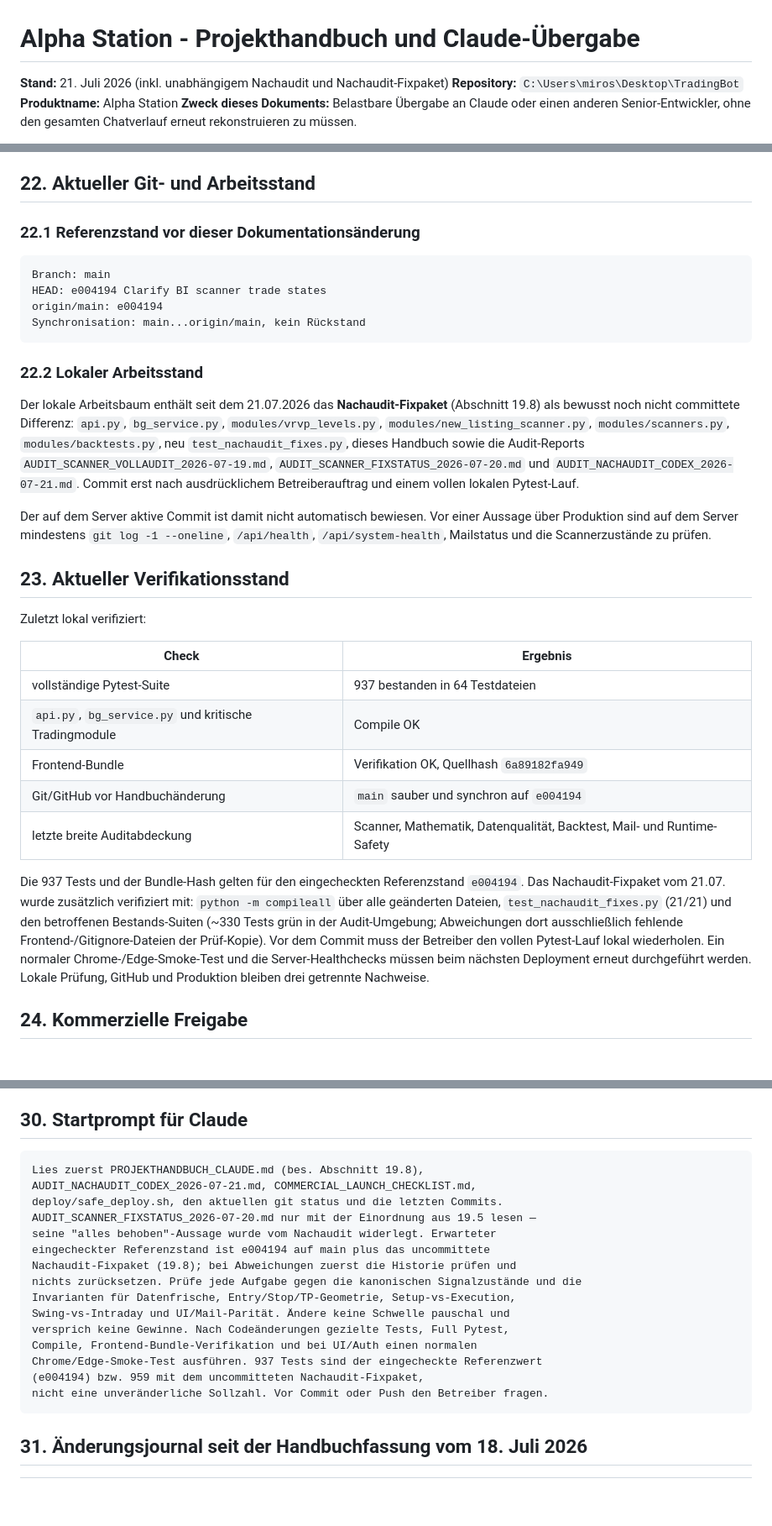
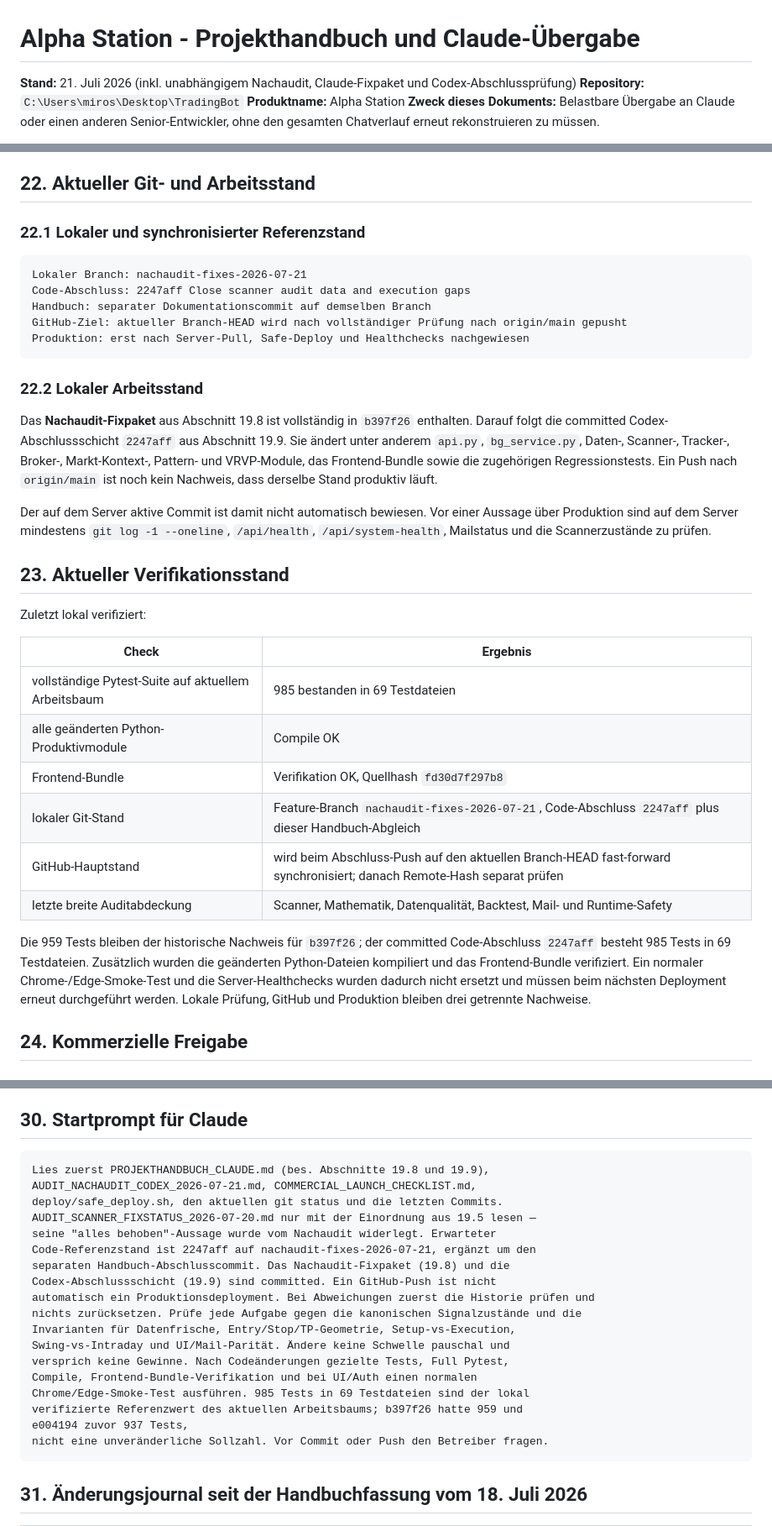
Before and after one commit to xantharu123-png/AlphaStation, a Markdown page: PROJEKTHANDBUCH_CLAUDE.md, 3 parts joined by grey strips. Shown at 84% size. GitHub-like rendering; blank space fills up the shorter version.

Commit message:
Update project handoff after scanner audit

````diff
--- a/PROJEKTHANDBUCH_CLAUDE.md
+++ b/PROJEKTHANDBUCH_CLAUDE.md
@@ -1,6 +1,6 @@
 # Alpha Station - Projekthandbuch und Claude-Übergabe
 
-**Stand:** 21. Juli 2026 (inkl. unabhängigem Nachaudit und Nachaudit-Fixpaket)
+**Stand:** 21. Juli 2026 (inkl. unabhängigem Nachaudit, Claude-Fixpaket und Codex-Abschlussprüfung)
 **Repository:** `C:\Users\miros\Desktop\TradingBot`
 **Produktname:** Alpha Station
 **Zweck dieses Dokuments:** Belastbare Übergabe an Claude oder einen anderen Senior-Entwickler, ohne den gesamten Chatverlauf erneut rekonstruieren zu müssen.
@@ -767,18 +788,19 @@ Ein langsamer Penny-Scan wurde früher nach einem Watchdog-Timeout nur im sichtb
 
 ## 22. Aktueller Git- und Arbeitsstand
 
-### 22.1 Referenzstand vor dieser Dokumentationsänderung
+### 22.1 Lokaler und synchronisierter Referenzstand
 
 ```text
-Branch: main
-HEAD: e004194 Clarify BI scanner trade states
-origin/main: e004194
-Synchronisation: main...origin/main, kein Rückstand
+Lokaler Branch: nachaudit-fixes-2026-07-21
+Code-Abschluss: 2247aff Close scanner audit data and execution gaps
+Handbuch: separater Dokumentationscommit auf demselben Branch
+GitHub-Ziel: aktueller Branch-HEAD wird nach vollständiger Prüfung nach origin/main gepusht
+Produktion: erst nach Server-Pull, Safe-Deploy und Healthchecks nachgewiesen
 ```
 
 ### 22.2 Lokaler Arbeitsstand
 
-Der lokale Arbeitsbaum enthält seit dem 21.07.2026 das **Nachaudit-Fixpaket** (Abschnitt 19.8) als bewusst noch nicht committete Differenz: `api.py`, `bg_service.py`, `modules/vrvp_levels.py`, `modules/new_listing_scanner.py`, `modules/scanners.py`, `modules/backtests.py`, neu `test_nachaudit_fixes.py`, dieses Handbuch sowie die Audit-Reports `AUDIT_SCANNER_VOLLAUDIT_2026-07-19.md`, `AUDIT_SCANNER_FIXSTATUS_2026-07-20.md` und `AUDIT_NACHAUDIT_CODEX_2026-07-21.md`. Commit erst nach ausdrücklichem Betreiberauftrag und einem vollen lokalen Pytest-Lauf.
+Das **Nachaudit-Fixpaket** aus Abschnitt 19.8 ist vollständig in `b397f26` enthalten. Darauf folgt die committed Codex-Abschlussschicht `2247aff` aus Abschnitt 19.9. Sie ändert unter anderem `api.py`, `bg_service.py`, Daten-, Scanner-, Tracker-, Broker-, Markt-Kontext-, Pattern- und VRVP-Module, das Frontend-Bundle sowie die zugehörigen Regressionstests. Ein Push nach `origin/main` ist noch kein Nachweis, dass derselbe Stand produktiv läuft.
 
 Der auf dem Server aktive Commit ist damit nicht automatisch bewiesen. Vor einer Aussage über Produktion sind auf dem Server mindestens `git log -1 --oneline`, `/api/health`, `/api/system-health`, Mailstatus und die Scannerzustände zu prüfen.
 
@@ -788,13 +810,14 @@ Zuletzt lokal verifiziert:
 
 | Check | Ergebnis |
 |---|---|
-| vollständige Pytest-Suite | 937 bestanden in 64 Testdateien |
-| `api.py`, `bg_service.py` und kritische Tradingmodule | Compile OK |
-| Frontend-Bundle | Verifikation OK, Quellhash `6a89182fa949` |
-| Git/GitHub vor Handbuchänderung | `main` sauber und synchron auf `e004194` |
+| vollständige Pytest-Suite auf aktuellem Arbeitsbaum | 985 bestanden in 69 Testdateien |
+| alle geänderten Python-Produktivmodule | Compile OK |
+| Frontend-Bundle | Verifikation OK, Quellhash `fd30d7f297b8` |
+| lokaler Git-Stand | Feature-Branch `nachaudit-fixes-2026-07-21`, Code-Abschluss `2247aff` plus dieser Handbuch-Abgleich |
+| GitHub-Hauptstand | wird beim Abschluss-Push auf den aktuellen Branch-HEAD fast-forward synchronisiert; danach Remote-Hash separat prüfen |
 | letzte breite Auditabdeckung | Scanner, Mathematik, Datenqualität, Backtest, Mail- und Runtime-Safety |
 
-Die 937 Tests und der Bundle-Hash gelten für den eingecheckten Referenzstand `e004194`. Das Nachaudit-Fixpaket vom 21.07. wurde zusätzlich verifiziert mit: `python -m compileall` über alle geänderten Dateien, `test_nachaudit_fixes.py` (21/21) und den betroffenen Bestands-Suiten (~330 Tests grün in der Audit-Umgebung; Abweichungen dort ausschließlich fehlende Frontend-/Gitignore-Dateien der Prüf-Kopie). Vor dem Commit muss der Betreiber den vollen Pytest-Lauf lokal wiederholen. Ein normaler Chrome-/Edge-Smoke-Test und die Server-Healthchecks müssen beim nächsten Deployment erneut durchgeführt werden. Lokale Prüfung, GitHub und Produktion bleiben drei getrennte Nachweise.
+Die 959 Tests bleiben der historische Nachweis für `b397f26`; der committed Code-Abschluss `2247aff` besteht 985 Tests in 69 Testdateien. Zusätzlich wurden die geänderten Python-Dateien kompiliert und das Frontend-Bundle verifiziert. Ein normaler Chrome-/Edge-Smoke-Test und die Server-Healthchecks wurden dadurch nicht ersetzt und müssen beim nächsten Deployment erneut durchgeführt werden. Lokale Prüfung, GitHub und Produktion bleiben drei getrennte Nachweise.
 
 ## 24. Kommerzielle Freigabe
 
@@ -940,20 +963,23 @@ Das Produkt soll den Trader unterstützen, nicht sein Urteilsvermögen ersetzen.
 ## 30. Startprompt für Claude
 
 ```text
-Lies zuerst PROJEKTHANDBUCH_CLAUDE.md (bes. Abschnitt 19.8),
+Lies zuerst PROJEKTHANDBUCH_CLAUDE.md (bes. Abschnitte 19.8 und 19.9),
 AUDIT_NACHAUDIT_CODEX_2026-07-21.md, COMMERCIAL_LAUNCH_CHECKLIST.md,
 deploy/safe_deploy.sh, den aktuellen git status und die letzten Commits.
 AUDIT_SCANNER_FIXSTATUS_2026-07-20.md nur mit der Einordnung aus 19.5 lesen —
 seine "alles behoben"-Aussage wurde vom Nachaudit widerlegt. Erwarteter
-eingecheckter Referenzstand ist e004194 auf main plus das uncommittete
-Nachaudit-Fixpaket (19.8); bei Abweichungen zuerst die Historie prüfen und
+Code-Referenzstand ist 2247aff auf nachaudit-fixes-2026-07-21, ergänzt um den
+separaten Handbuch-Abschlusscommit. Das Nachaudit-Fixpaket (19.8) und die
+Codex-Abschlussschicht (19.9) sind committed. Ein GitHub-Push ist nicht
+automatisch ein Produktionsdeployment. Bei Abweichungen zuerst die Historie prüfen und
 nichts zurücksetzen. Prüfe jede Aufgabe gegen die kanonischen Signalzustände und die
 Invarianten für Datenfrische, Entry/Stop/TP-Geometrie, Setup-vs-Execution,
 Swing-vs-Intraday und UI/Mail-Parität. Ändere keine Schwelle pauschal und
 versprich keine Gewinne. Nach Codeänderungen gezielte Tests, Full Pytest,
 Compile, Frontend-Bundle-Verifikation und bei UI/Auth einen normalen
-Chrome/Edge-Smoke-Test ausführen. 937 Tests sind der eingecheckte Referenzwert
-(e004194) bzw. 959 mit dem uncommitteten Nachaudit-Fixpaket,
+Chrome/Edge-Smoke-Test ausführen. 985 Tests in 69 Testdateien sind der lokal
+verifizierte Referenzwert des aktuellen Arbeitsbaums; b397f26 hatte 959 und
+e004194 zuvor 937 Tests,
 nicht eine unveränderliche Sollzahl. Vor Commit oder Push den Betreiber fragen.
 ```
 
````
Also changed, not shown: other parts of PROJEKTHANDBUCH_CLAUDE.md (+45 -23 lines).
